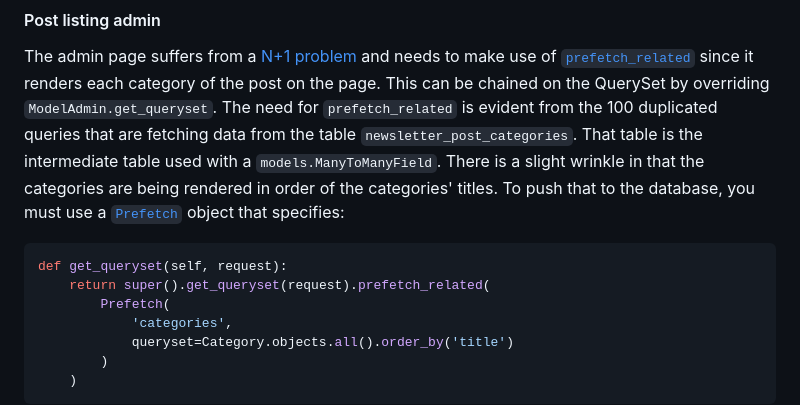
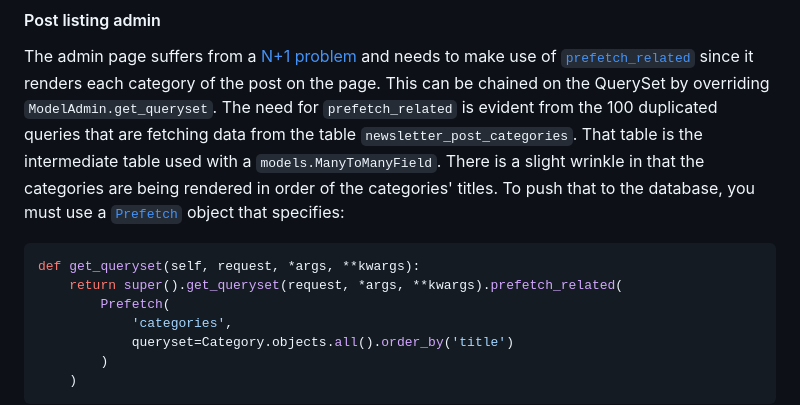
Before and after one commit to tim-schilling/debug-tutorial, a Markdown page: docs/lab2.md, the part around one of its changes. GitHub-like rendering.

````diff
--- a/docs/lab2.md
+++ b/docs/lab2.md
@@ -73,8 +106,8 @@ to the database, you must use a [``Prefetch``](https://docs.djangoproject.com/en
  object that specifies:
 
 ```python
-def get_queryset(self, request):
-    return super().get_queryset(request).prefetch_related(
+def get_queryset(self, request, *args, **kwargs):
+    return super().get_queryset(request, *args, **kwargs).prefetch_related(
         Prefetch(
             'categories',
             queryset=Category.objects.all().order_by('title')
````
Also changed, not shown: other parts of docs/lab2.md (+36 -3 lines).
